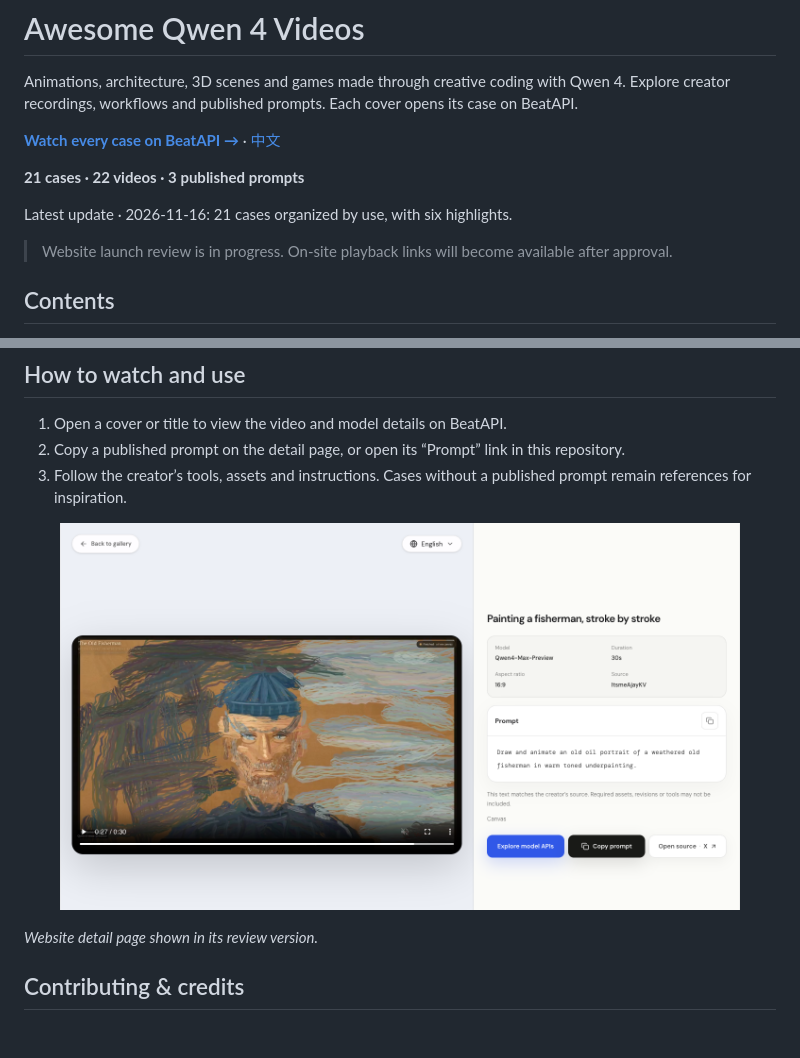
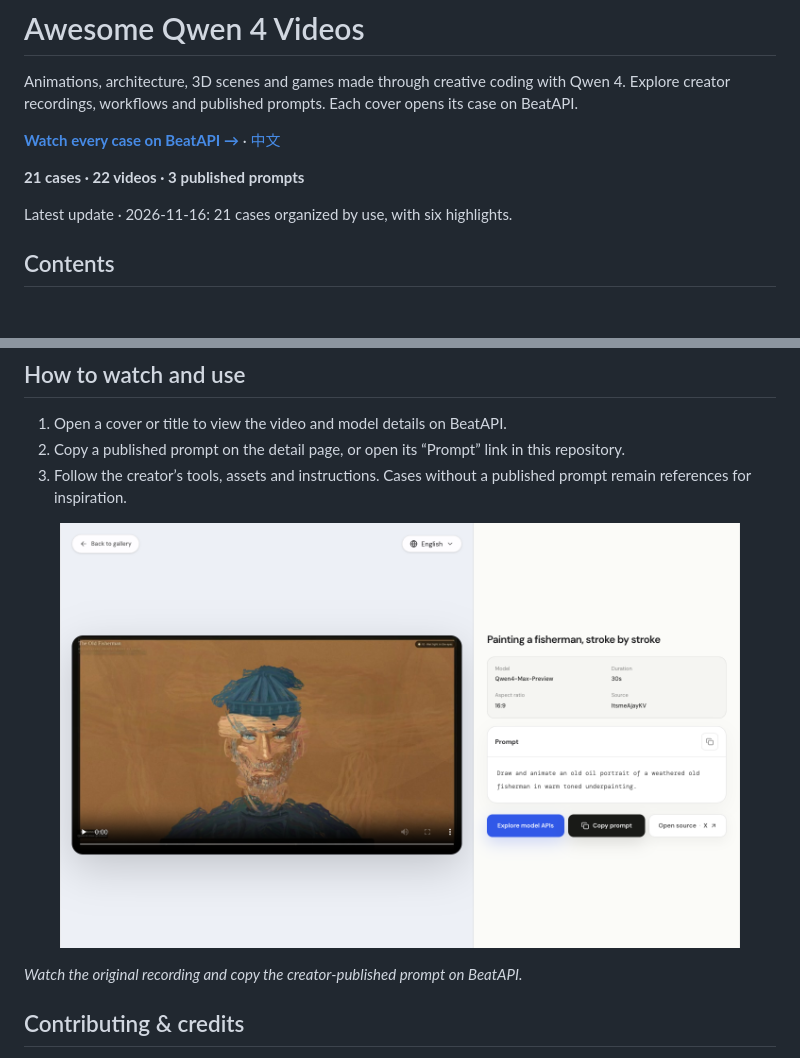
Before and after one commit to BeatAPI/awesome-qwen4-videos, a Markdown page: README.md, 2 parts joined by grey strips. Drawn GitHub-style; pictures changed too: assets/site-detail-preview.png; blank space fills up the shorter version.

Commit message:
docs: link launched Qwen gallery and refresh live detail preview

```diff
--- a/README.md
+++ b/README.md
@@ -9,8 +9,6 @@ Animations, architecture, 3D scenes and games made through creative coding with
 **21 cases · 22 videos · 3 published prompts**
 
 Latest update · 2026-11-16: 21 cases organized by use, with six highlights.
-
-> Website launch review is in progress. On-site playback links will become available after approval.
 
 ## Contents
 
@@ -130,5 +128,5 @@ Featured in this category：[Floating moss garden in mist and rain](https://beat
 
-*Website detail page shown in its review version.*
+*Watch the original recording and copy the creator-published prompt on BeatAPI.*
 
 <a id="credits"></a>
 
```
Also changed, not shown: other parts of README.md (+1 -1 lines), README.zh-CN.md (+2 -4 lines), 1 other file.
